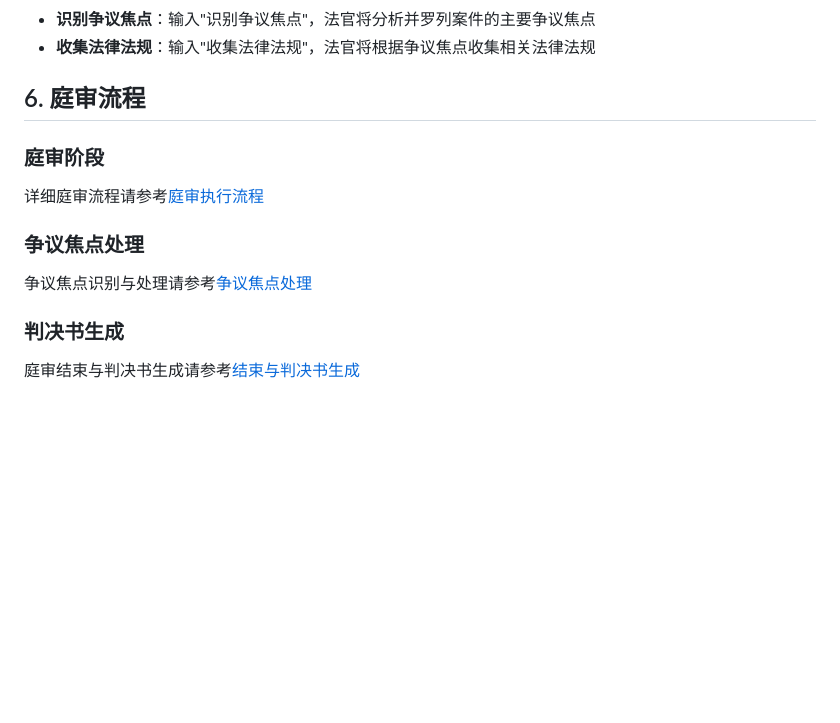
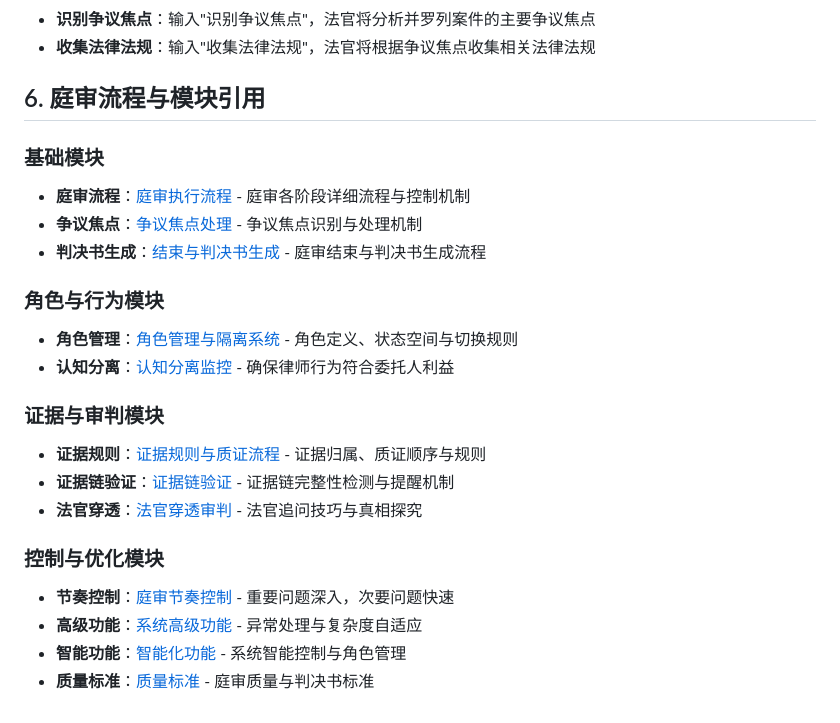
Before and after one commit to jiangxia/ai-trial, a Markdown page: core/system_core_integrated.md, the part around the change. Drawn GitHub-style; blank space fills up the shorter version.

Commit message:
简化文件引用关系

```diff
--- a/core/system_core_integrated.md
+++ b/core/system_core_integrated.md
@@ -102,16 +102,28 @@
 - **识别争议焦点**：输入"识别争议焦点"，法官将分析并罗列案件的主要争议焦点
 - **收集法律法规**：输入"收集法律法规"，法官将根据争议焦点收集相关法律法规
 
-## 6. 庭审流程
+## 6. 庭审流程与模块引用
 
-### 庭审阶段
+### 基础模块
 
-详细庭审流程请参考[庭审执行流程](./trial_procedure.md)
+- **庭审流程**：[庭审执行流程](./trial_procedure.md) - 庭审各阶段详细流程与控制机制
+- **争议焦点**：[争议焦点处理](./dispute_focus_simplified.md) - 争议焦点识别与处理机制
+- **判决书生成**：[结束与判决书生成](./documents.md) - 庭审结束与判决书生成流程
 
-### 争议焦点处理
+### 角色与行为模块
 
-争议焦点识别与处理请参考[争议焦点处理](./dispute_focus_simplified.md)
+- **角色管理**：[角色管理与隔离系统](./role_management.md) - 角色定义、状态空间与切换规则
+- **认知分离**：[认知分离监控](./cognitive_separation.md) - 确保律师行为符合委托人利益
 
-### 判决书生成
+### 证据与审判模块
 
-庭审结束与判决书生成请参考[结束与判决书生成](./documents.md)
+- **证据规则**：[证据规则与质证流程](./evidence_rules.md) - 证据归属、质证顺序与规则
+- **证据链验证**：[证据链验证](./evidence_chain.md) - 证据链完整性检测与提醒机制
+- **法官穿透**：[法官穿透审判](./judge_penetration.md) - 法官追问技巧与真相探究
+
+### 控制与优化模块
+
+- **节奏控制**：[庭审节奏控制](./rhythm_control.md) - 重要问题深入，次要问题快速
+- **高级功能**：[系统高级功能](./advanced_features.md) - 异常处理与复杂度自适应
+- **智能功能**：[智能化功能](./intelligent_features.md) - 系统智能控制与角色管理
+- **质量标准**：[质量标准](./quality_standards.md) - 庭审质量与判决书标准
```
Also changed, not shown: core/advanced_features.md (+3 -1 lines), core/trial_procedure.md (+5 -9 lines).
